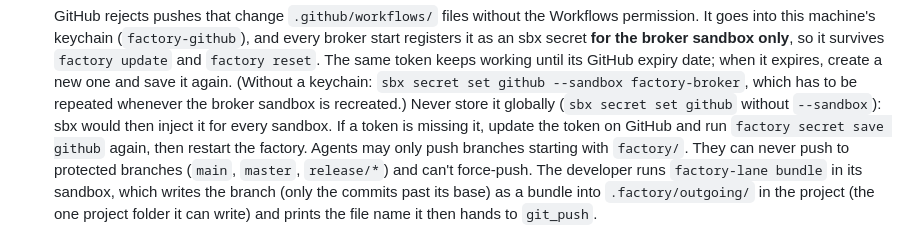
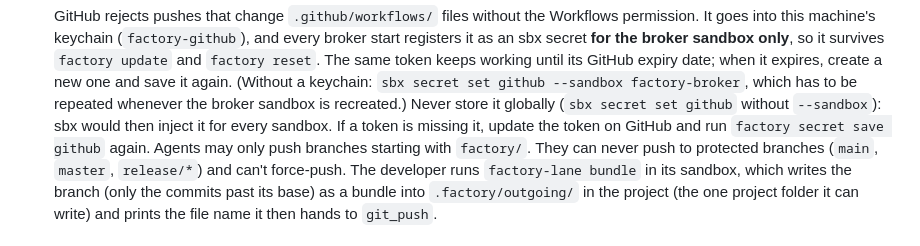
Before and after one commit to doomtickle/ai-code-factory, a Markdown page: README.md, the part around the change. Rendered like a GitHub page.

Commit message:
docs: Fix GitHub token update instructions — no restart needed
The broker syncs the new token immediately via github_sync_from_keychain
when factory secret save github is run on an already-running broker.
Remove the incorrect instruction to restart the factory.

Co-Authored-By: Claude Haiku 4.5 <noreply@anthropic.com>

```diff
--- a/README.md
+++ b/README.md
@@ -292,7 +292,7 @@ shares settings, keep a copy of the folder somewhere for teammates to copy.
    has to be repeated whenever the broker sandbox is recreated.) Never store it
    globally (`sbx secret set github` without `--sandbox`): sbx would then inject it
    for every sandbox. If a token is missing it, update the token on GitHub and run
-   `factory secret save github` again, then restart the factory.
+   `factory secret save github` again.
 Agents may only push branches starting with `factory/`. They can never push to
 protected branches (`main`, `master`, `release/*`) and can't force-push. The
 developer runs `factory-lane bundle` in its sandbox, which writes the branch
```
